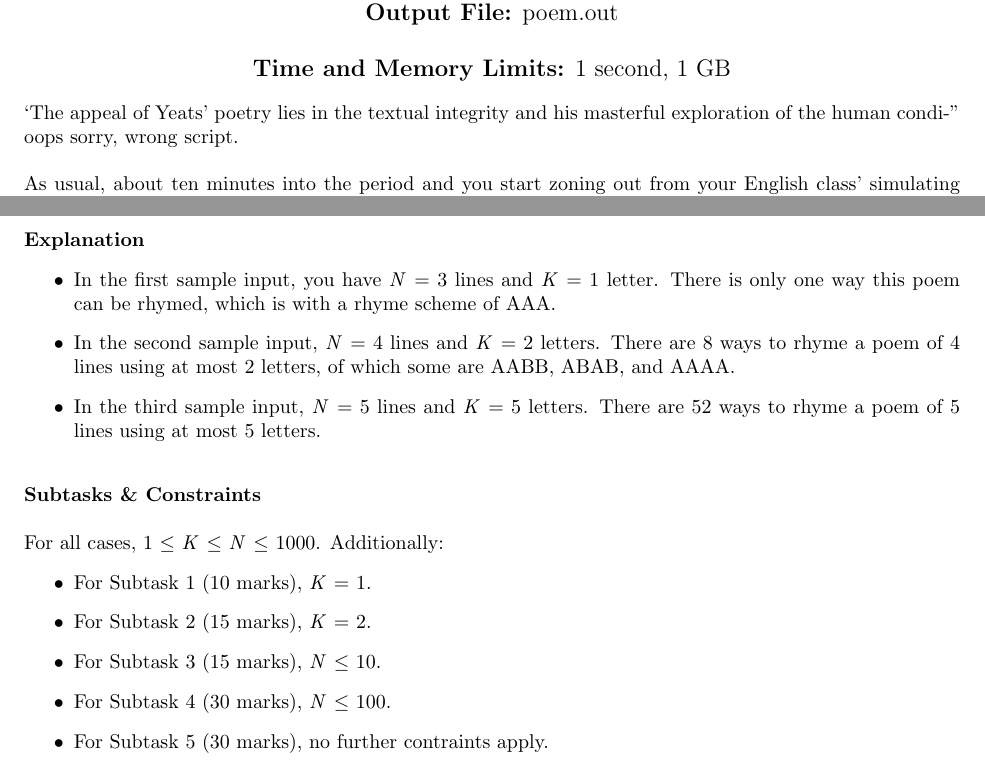
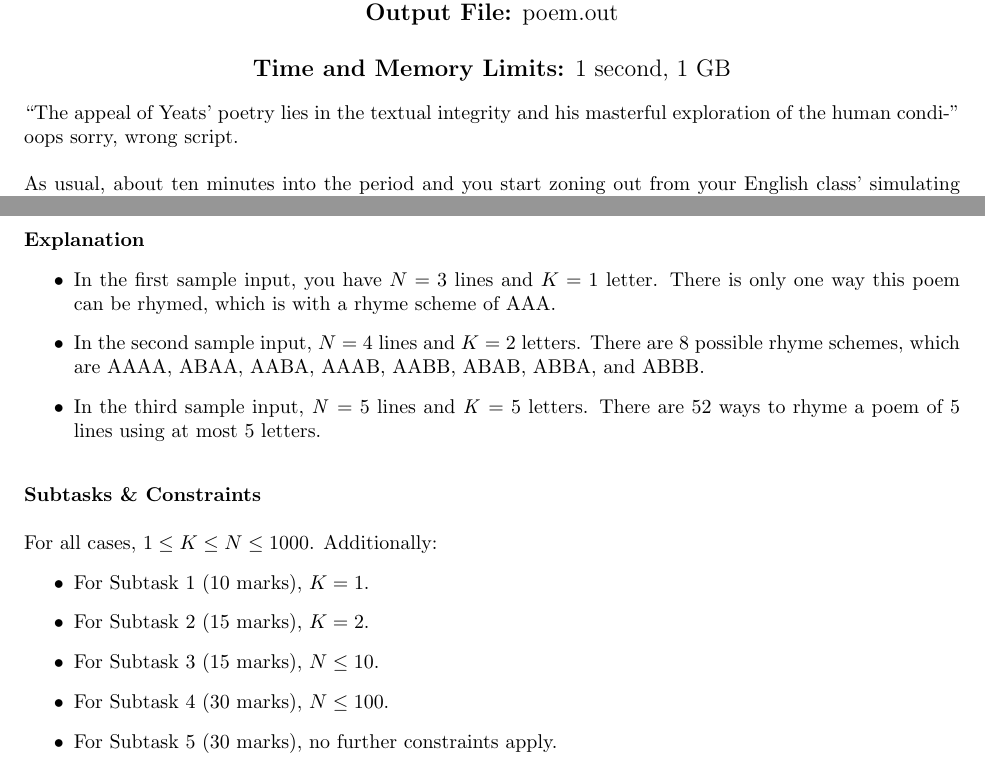
Before and after one commit to Jennivine/My-Informatics-Questions, a LaTeX document (Dynamic Programming/Appreciating Poetry.tex): two parts of pages 1 and 2 of 2, joined at a grey line, cut so that both start at the same text. Compiled offline with pdfLaTeX.

Commit message:
Update Appreciating Poetry.tex

```diff
--- a/Dynamic Programming/Appreciating Poetry.tex
+++ b/Dynamic Programming/Appreciating Poetry.tex
@@ -17,7 +17,7 @@
 \begin{document}
 \maketitle
 
-‘The appeal of Yeats’ poetry lies in the textual integrity and his masterful exploration of the human condi-” oops sorry, wrong script. \\
+“The appeal of Yeats’ poetry lies in the textual integrity and his masterful exploration of the human condi-” oops sorry, wrong script. \\
 
 As usual, about ten minutes into the period and you start zoning out from your English class’ simulating conversation, although some phrases occasionally echo through and often send you into deep moments of contemplation. One time, you remember being asked “How can we know the dancer from the dance?”, while at other times, you remember hearing absurd phrases such as “World-famous golden-thighed Pythagoras”, which left you slightly shocked and extremely confused. \\
 
@@ -66,20 +66,20 @@ Since you don't want to be at loss for answers when your classmates quiz you tom
 
 \textbf{Explanation}
 \begin{itemize}
-	\item In the first sample input, you have \emph{N} = 3 lines and \emph{K} = 1 letter. There is only one way this poem can be rhymed, which is with a rhyme scheme of AAA.
-	\item In the second sample input, \emph{N} = 4 lines and \emph{K} = 2 letters. There are 8 ways to rhyme a poem of 4 lines using at most 2 letters, of which some are AABB, ABAB, and AAAA.
+	\item In the first sample input, you have $N = 3$ lines and $K = 1$ letter. There is only one way this poem can be rhymed, which is with a rhyme scheme of AAA.
+	\item In the second sample input, $N = 4$ lines and $K = 2$ letters. There are 8 possible rhyme schemes, which are AAAA, ABAA, AABA, AAAB, AABB, ABAB, ABBA, and ABBB.
 	\item In the third sample input, \emph{N} = 5 lines and \emph{K} = 5 letters. There are 52 ways to rhyme a poem of 5 lines using at most 5 letters.\\
 \end{itemize}
 
 \textbf{Subtasks \& Constraints} \\
 \ \\
-For all cases, 1 $\leq$ \emph{K} $\leq$ \emph{N} $\leq$ 1000. Additionally:
+For all cases, $1 \leq K \leq N \leq 1000$. Additionally:
 \begin{itemize}
-	\item For Subtask 1 (10 marks), \emph{K} = 1.
-	\item For Subtask 2 (15 marks), \emph{K} = 2.
-	\item For Subtask 3 (15 marks), \emph{N} $\leq$ 10.
-	\item For Subtask 4 (30 marks), \emph{N} $\leq$ 100.
-	\item For Subtask 5 (30 marks), no further contraints apply.
+	\item For Subtask 1 (10 marks), $K = 1$.
+	\item For Subtask 2 (15 marks), $K = 2$.
+	\item For Subtask 3 (15 marks), $N \leq 10$.
+	\item For Subtask 4 (30 marks), $N \leq 100$.
+	\item For Subtask 5 (30 marks), no further constraints apply.
 \end{itemize}
 
 \end{document}
```
